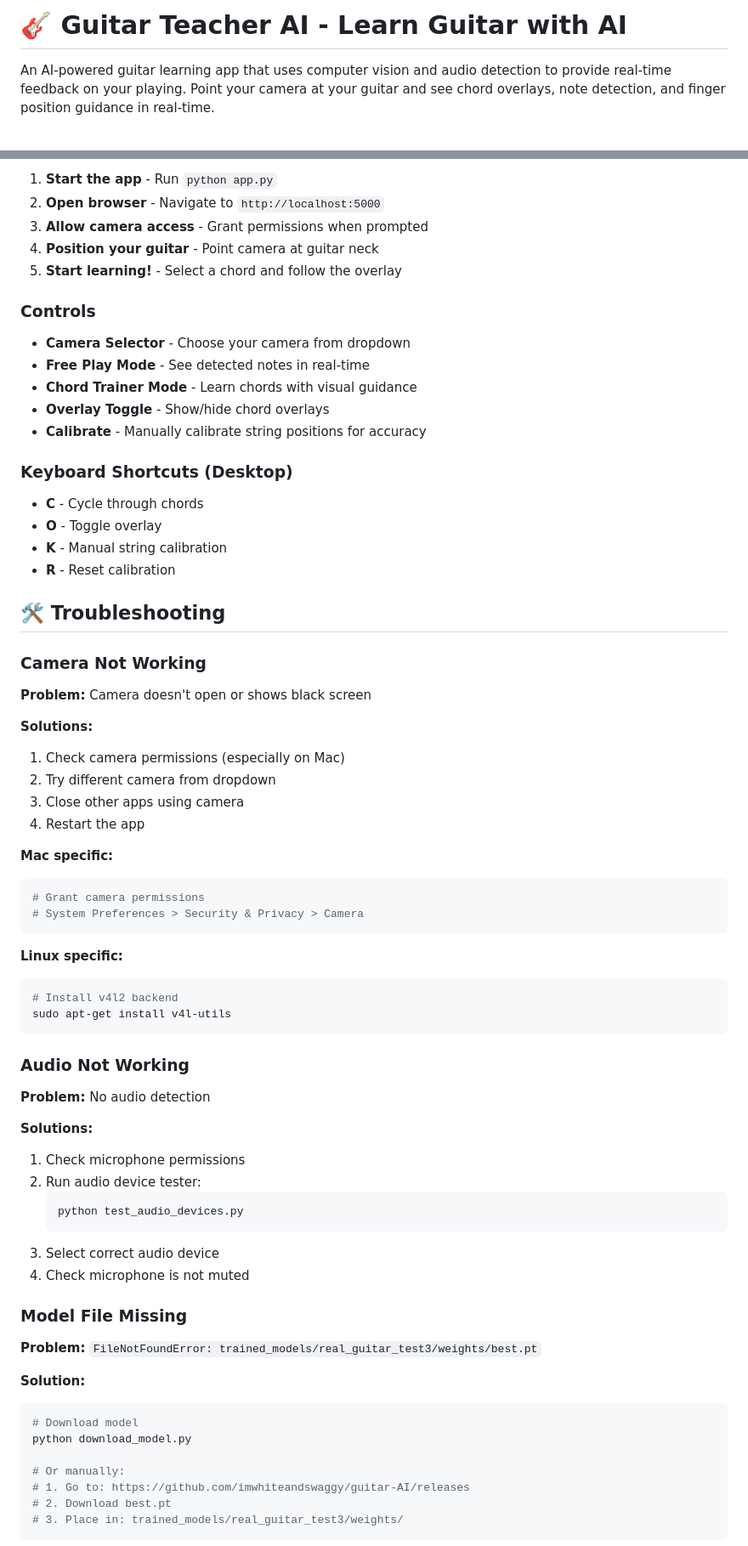
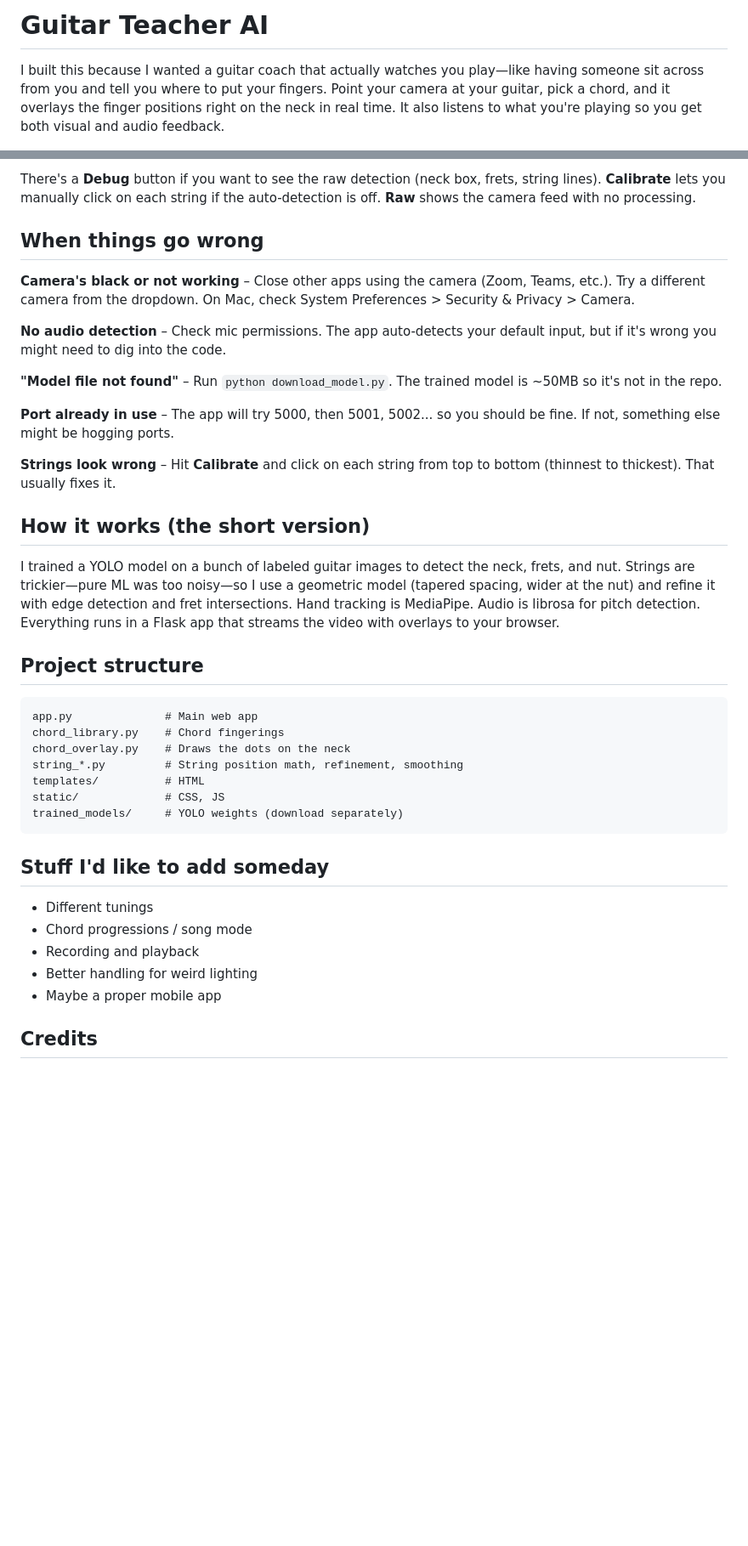
Before and after one commit to imwhiteandswaggy/guitar-AI, a Markdown page: README.md, 2 parts joined by grey strips. Shown at 85% size. Rendered like a GitHub page; blank space fills up the shorter version.

Commit message:
Rewrite README to sound more personal and conversational
Co-authored-by: Cursor <cursoragent@cursor.com>

````diff
--- a/README.md
+++ b/README.md
@@ -1,4 +1,4 @@
-# 🎸 Guitar Teacher AI - Learn Guitar with AI
+# Guitar Teacher AI
 
-An AI-powered guitar learning app that uses computer vision and audio detection to provide real-time feedback on your playing. Point your camera at your guitar and see chord overlays, note detection, and finger position guidance in real-time.
+I built this because I wanted a guitar coach that actually watches you play—like having someone sit across from you and tell you where to put your fingers. Point your camera at your guitar, pick a chord, and it overlays the finger positions right on the neck in real time. It also listens to what you're playing so you get both visual and audio feedback.
 
@@ -92,74 +48,41 @@ http://localhost:5000
 
-1. **Start the app** - Run `python app.py`
-2. **Open browser** - Navigate to `http://localhost:5000`
-3. **Allow camera access** - Grant permissions when prompted
-4. **Position your guitar** - Point camera at guitar neck
-5. **Start learning!** - Select a chord and follow the overlay
+There's a **Debug** button if you want to see the raw detection (neck box, frets, string lines). **Calibrate** lets you manually click on each string if the auto-detection is off. **Raw** shows the camera feed with no processing.
 
-### Controls
+## When things go wrong
 
-- **Camera Selector** - Choose your camera from dropdown
-- **Free Play Mode** - See detected notes in real-time
-- **Chord Trainer Mode** - Learn chords with visual guidance
-- **Overlay Toggle** - Show/hide chord overlays
-- **Calibrate** - Manually calibrate string positions for accuracy
+**Camera's black or not working** – Close other apps using the camera (Zoom, Teams, etc.). Try a different camera from the dropdown. On Mac, check System Preferences > Security & Privacy > Camera.
 
-### Keyboard Shortcuts (Desktop)
+**No audio detection** – Check mic permissions. The app auto-detects your default input, but if it's wrong you might need to dig into the code.
 
-- **C** - Cycle through chords
-- **O** - Toggle overlay
-- **K** - Manual string calibration
-- **R** - Reset calibration
+**"Model file not found"** – Run `python download_model.py`. The trained model is ~50MB so it's not in the repo.
 
-## 🛠️ Troubleshooting
+**Port already in use** – The app will try 5000, then 5001, 5002... so you should be fine. If not, something else might be hogging ports.
 
-### Camera Not Working
+**Strings look wrong** – Hit **Calibrate** and click on each string from top to bottom (thinnest to thickest). That usually fixes it.
 
-**Problem:** Camera doesn't open or shows black screen
+## How it works (the short version)
 
-**Solutions:**
-1. Check camera permissions (especially on Mac)
-2. Try different camera from dropdown
-3. Close other apps using camera
-4. Restart the app
+I trained a YOLO model on a bunch of labeled guitar images to detect the neck, frets, and nut. Strings are trickier—pure ML was too noisy—so I use a geometric model (tapered spacing, wider at the nut) and refine it with edge detection and fret intersections. Hand tracking is MediaPipe. Audio is librosa for pitch detection. Everything runs in a Flask app that streams the video with overlays to your browser.
 
-**Mac specific:**
-```bash
-# Grant camera permissions
-# System Preferences > Security & Privacy > Camera
+## Project structure
+
+```
+app.py              # Main web app
+chord_library.py    # Chord fingerings
+chord_overlay.py    # Draws the dots on the neck
+string_*.py         # String position math, refinement, smoothing
+templates/          # HTML
+static/             # CSS, JS
+trained_models/     # YOLO weights (download separately)
 ```
 
-**Linux specific:**
-```bash
-# Install v4l2 backend
-sudo apt-get install v4l-utils
-```
+## Stuff I'd like to add someday
 
-### Audio Not Working
+- Different tunings
+- Chord progressions / song mode
+- Recording and playback
+- Better handling for weird lighting
+- Maybe a proper mobile app
 
-**Problem:** No audio detection
+## Credits
 
-**Solutions:**
-1. Check microphone permissions
-2. Run audio device tester:
-   ```bash
-   python test_audio_devices.py
-   ```
-3. Select correct audio device
-4. Check microphone is not muted
-
-### Model File Missing
-
-**Problem:** `FileNotFoundError: trained_models/real_guitar_test3/weights/best.pt`
-
-**Solution:**
-```bash
-# Download model
-python download_model.py
-
-# Or manually:
-# 1. Go to: https://github.com/imwhiteandswaggy/guitar-AI/releases
-# 2. Download best.pt
-# 3. Place in: trained_models/real_guitar_test3/weights/
-```
-
````
Also changed, not shown: other parts of README.md (+32 -267 lines).
